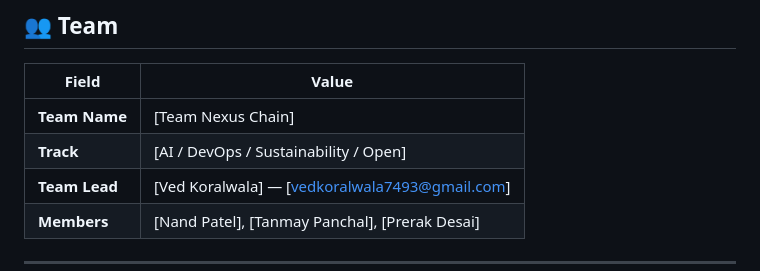
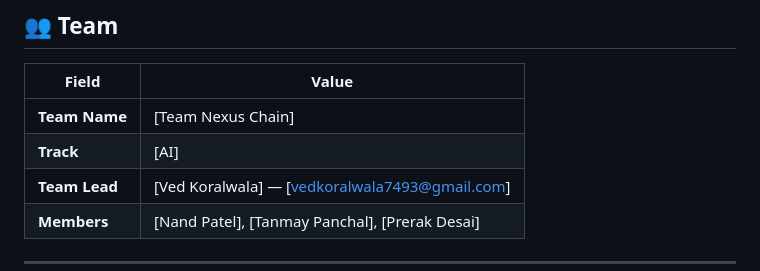
Before and after one commit to vedkoralwala7493-bit/bob-ai-hackathon--Team-Nexus-Chain-, a Markdown page: README.md, the part around the change. GitHub-like rendering.

Commit message:
Update track field to 'AI' in README.md

```diff
--- a/README.md
+++ b/README.md
@@ -9,7 +9,7 @@
 | Field | Value |
 |---|---|
 | **Team Name** | [Team Nexus Chain] |
-| **Track** | [AI / DevOps / Sustainability / Open] |
+| **Track** | [AI] |
 | **Team Lead** | [Ved Koralwala] — [vedkoralwala7493@gmail.com] |
 | **Members** | [Nand Patel], [Tanmay Panchal], [Prerak Desai] |
 
```
